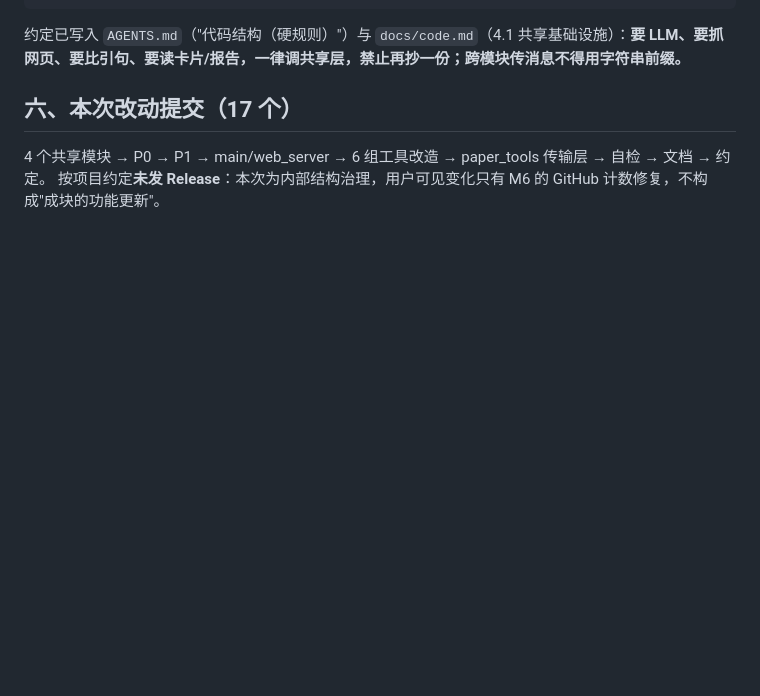
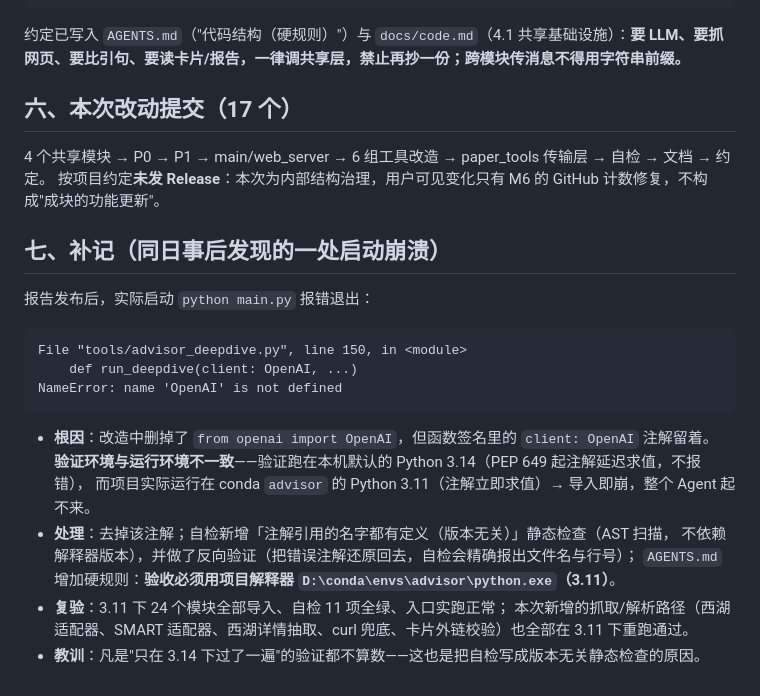
Before and after one commit to Vankleben/advisor-agent, a Markdown page: docs/health-check-2026-09-17.md, the part around the change. Drawn GitHub-style; blank space fills up the shorter version.

Commit message:
体检报告补记：事后发现的启动崩溃（advisor_deepdive 注解引用已删的 OpenAI 导入）根因是验证跑在 3.14、运行在 3.11；记录处理方式、反向验证与 3.11 复验结果

````diff
--- a/docs/health-check-2026-09-17.md
+++ b/docs/health-check-2026-09-17.md
@@ -70,3 +70,23 @@ python web_server.py         # 本地 Web 界面
 
 4 个共享模块 → P0 → P1 → main/web_server → 6 组工具改造 → paper_tools 传输层 → 自检 → 文档 → 约定。
 按项目约定**未发 Release**：本次为内部结构治理，用户可见变化只有 M6 的 GitHub 计数修复，不构成"成块的功能更新"。
+
+## 七、补记（同日事后发现的一处启动崩溃）
+
+报告发布后，实际启动 `python main.py` 报错退出：
+
+```
+File "tools/advisor_deepdive.py", line 150, in <module>
+    def run_deepdive(client: OpenAI, ...)
+NameError: name 'OpenAI' is not defined
+```
+
+- **根因**：改造中删掉了 `from openai import OpenAI`，但函数签名里的 `client: OpenAI` 注解留着。
+  **验证环境与运行环境不一致**——验证跑在本机默认的 Python 3.14（PEP 649 起注解延迟求值，不报错），
+  而项目实际运行在 conda `advisor` 的 Python 3.11（注解立即求值）→ 导入即崩，整个 Agent 起不来。
+- **处理**：去掉该注解；自检新增「注解引用的名字都有定义（版本无关）」静态检查（AST 扫描，
+  不依赖解释器版本），并做了反向验证（把错误注解还原回去，自检会精确报出文件名与行号）；
+  `AGENTS.md` 增加硬规则：**验收必须用项目解释器 `D:\conda\envs\advisor\python.exe`（3.11）**。
+- **复验**：3.11 下 24 个模块全部导入、自检 11 项全绿、入口实跑正常；
+  本次新增的抓取/解析路径（西湖适配器、SMART 适配器、西湖详情抽取、curl 兜底、卡片外链校验）也全部在 3.11 下重跑通过。
+- **教训**：凡是"只在 3.14 下过了一遍"的验证都不算数——这也是把自检写成版本无关静态检查的原因。
````
